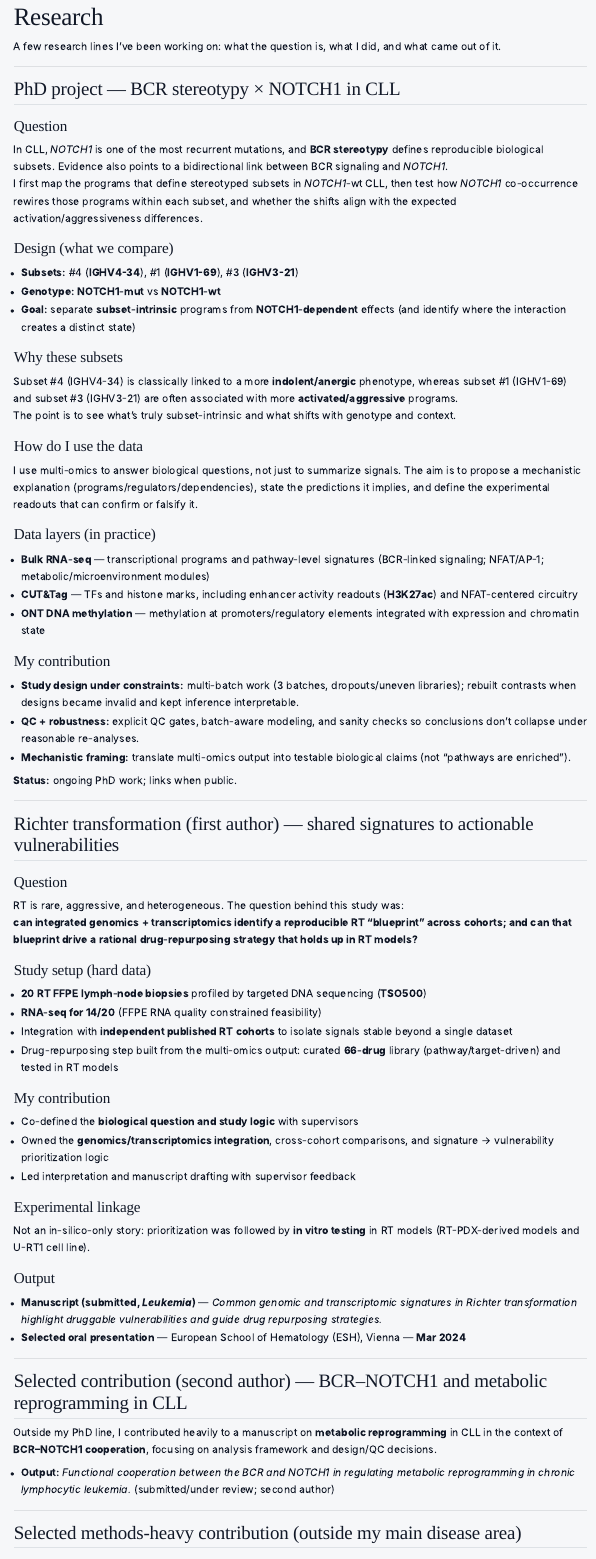
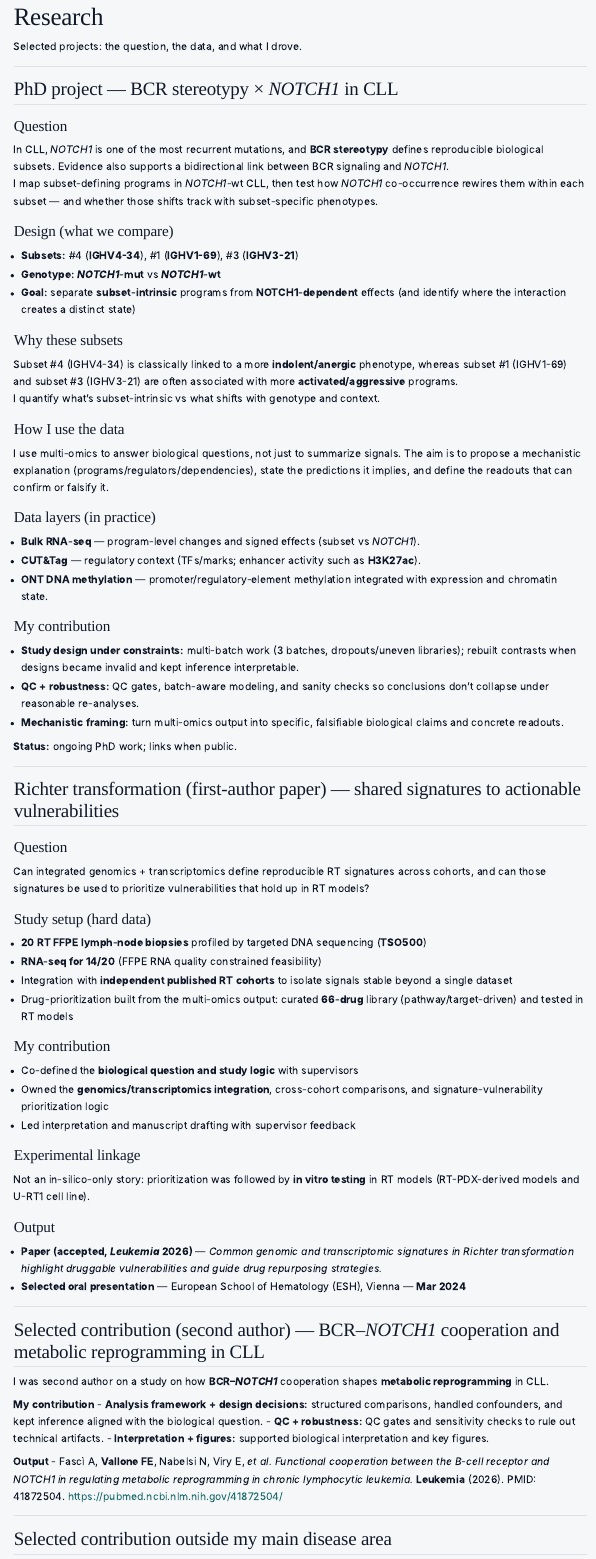
Before and after one commit to Francesco-E-Vallone/Francesco-E-Vallone.github.io, a Quarto document (research.qmd): the page in a window 1100 px wide, from its top. Rendered offline with R 4.5, knitr and Pandoc in place of Quarto, with nearby package versions.

Commit message:
Rebuild site

```diff
--- a/research.qmd
+++ b/research.qmd
@@ -2,77 +2,82 @@
 title: "Research"
 ---
 
-A few research lines I’ve been working on: what the question is, what I did, and what came out of it.
+Selected projects: the question, the data, and what I drove.
 
 ---
 
-## PhD project — BCR stereotypy × NOTCH1 in CLL
+## PhD project — BCR stereotypy × *NOTCH1* in CLL
 
 ### Question
-In CLL, *NOTCH1* is one of the most recurrent mutations, and **BCR stereotypy** defines reproducible biological subsets. Evidence also points to a bidirectional link between BCR signaling and *NOTCH1*.
-I first map the programs that define stereotyped subsets in *NOTCH1*-wt CLL, then test how *NOTCH1* co-occurrence rewires those programs within each subset, and whether the shifts align with the expected activation/aggressiveness differences.
+In CLL, *NOTCH1* is one of the most recurrent mutations, and **BCR stereotypy** defines reproducible biological subsets. Evidence also supports a bidirectional link between BCR signaling and *NOTCH1*.
+I map subset-defining programs in *NOTCH1*-wt CLL, then test how *NOTCH1* co-occurrence rewires them within each subset — and whether those shifts track with subset-specific phenotypes.
 
 ### Design (what we compare)
 - **Subsets:** #4 (**IGHV4-34**), #1 (**IGHV1-69**), #3 (**IGHV3-21**)
-- **Genotype:** **NOTCH1-mut** vs **NOTCH1-wt**
+- **Genotype:** ***NOTCH1*-mut** vs ***NOTCH1*-wt**
 - **Goal:** separate **subset-intrinsic** programs from **NOTCH1-dependent** effects (and identify where the interaction creates a distinct state)
 
 ### Why these subsets
 Subset #4 (IGHV4-34) is classically linked to a more **indolent/anergic** phenotype, whereas subset #1 (IGHV1-69) and subset #3 (IGHV3-21) are often associated with more **activated/aggressive** programs.
-The point is to see what’s truly subset-intrinsic and what shifts with genotype and context.
+I quantify what’s subset-intrinsic vs what shifts with genotype and context.
 
-### How do I use the data
-I use multi-omics to answer biological questions, not just to summarize signals. The aim is to propose a mechanistic explanation (programs/regulators/dependencies), state the predictions it implies, and define the experimental readouts that can confirm or falsify it.
+### How I use the data
+I use multi-omics to answer biological questions, not just to summarize signals. The aim is to propose a mechanistic explanation (programs/regulators/dependencies), state the predictions it implies, and define the readouts that can confirm or falsify it.
 
 ### Data layers (in practice)
-- **Bulk RNA-seq** — transcriptional programs and pathway-level signatures (BCR-linked signaling; NFAT/AP-1; metabolic/microenvironment modules)
-- **CUT&Tag** — TFs and histone marks, including enhancer activity readouts (**H3K27ac**) and NFAT-centered circuitry
-- **ONT DNA methylation** — methylation at promoters/regulatory elements integrated with expression and chromatin state
+- **Bulk RNA-seq** — program-level changes and signed effects (subset vs *NOTCH1*).
+- **CUT&Tag** — regulatory context (TFs/marks; enhancer activity such as **H3K27ac**).
+- **ONT DNA methylation** — promoter/regulatory-element methylation integrated with expression and chromatin state.
 
 ### My contribution
 - **Study design under constraints:** multi-batch work (3 batches, dropouts/uneven libraries); rebuilt contrasts when designs became invalid and kept inference interpretable.
-- **QC + robustness:** explicit QC gates, batch-aware modeling, and sanity checks so conclusions don’t collapse under reasonable re-analyses.
-- **Mechanistic framing:** translate multi-omics output into testable biological claims (not “pathways are enriched”).
+- **QC + robustness:** QC gates, batch-aware modeling, and sanity checks so conclusions don’t collapse under reasonable re-analyses.
+- **Mechanistic framing:** turn multi-omics output into specific, falsifiable biological claims and concrete readouts.
 
 **Status:** ongoing PhD work; links when public.
 
 ---
 
-## Richter transformation (first author) — shared signatures to actionable vulnerabilities
+## Richter transformation (first-author paper) — shared signatures to actionable vulnerabilities
 
 ### Question
-RT is rare, aggressive, and heterogeneous. The question behind this study was:
-**can integrated genomics + transcriptomics identify a reproducible RT "blueprint" across cohorts; and can that blueprint drive a rational drug-repurposing strategy that holds up in RT models?**
+Can integrated genomics + transcriptomics define reproducible RT signatures across cohorts, and can those signatures be used to prioritize vulnerabilities that hold up in RT models?
 
 ### Study setup (hard data)
 - **20 RT FFPE lymph-node biopsies** profiled by targeted DNA sequencing (**TSO500**)
 - **RNA-seq for 14/20** (FFPE RNA quality constrained feasibility)
 - Integration with **independent published RT cohorts** to isolate signals stable beyond a single dataset
-- Drug-repurposing step built from the multi-omics output: curated **66-drug** library (pathway/target-driven) and tested in RT models
+- Drug-prioritization built from the multi-omics output: curated **66-drug** library (pathway/target-driven) and tested in RT models
 
 ### My contribution
 - Co-defined the **biological question and study logic** with supervisors
-- Owned the **genomics/transcriptomics integration**, cross-cohort comparisons, and signature → vulnerability prioritization logic
+- Owned the **genomics/transcriptomics integration**, cross-cohort comparisons, and signature-vulnerability prioritization logic
 - Led interpretation and manuscript drafting with supervisor feedback
 
 ### Experimental linkage
 Not an in-silico-only story: prioritization was followed by **in vitro testing** in RT models (RT-PDX-derived models and U-RT1 cell line).
 
 ### Output
-- **Manuscript (submitted, _Leukemia_)** — *Common genomic and transcriptomic signatures in Richter transformation highlight druggable vulnerabilities and guide drug repurposing strategies.*
+- **Paper (accepted, _Leukemia_ 2026)** — *Common genomic and transcriptomic signatures in Richter transformation highlight druggable vulnerabilities and guide drug repurposing strategies.*
 - **Selected oral presentation** — European School of Hematology (ESH), Vienna — **Mar 2024**
 
 ---
 
-## Selected contribution (second author) — BCR–NOTCH1 and metabolic reprogramming in CLL
+## Selected contribution (second author) — BCR–*NOTCH1* cooperation and metabolic reprogramming in CLL
 
-Outside my PhD line, I contributed heavily to a manuscript on **metabolic reprogramming** in CLL in the context of **BCR–NOTCH1 cooperation**, focusing on analysis framework and design/QC decisions.
+I was second author on a study on how **BCR–*NOTCH1*** cooperation shapes **metabolic reprogramming** in CLL.
 
-- **Output:** *Functional cooperation between the BCR and NOTCH1 in regulating metabolic reprogramming in chronic lymphocytic leukemia.* (submitted/under review; second author)
+**My contribution**
+- **Analysis framework + design decisions:** structured comparisons, handled confounders, and kept inference aligned with the biological question.
+- **QC + robustness:** QC gates and sensitivity checks to rule out technical artifacts.
+- **Interpretation + figures:** supported biological interpretation and key figures.
+
+**Output**
+- Fascì A, **Vallone FE**, Nabelsi N, Viry E, *et al.* *Functional cooperation between the B-cell receptor and NOTCH1 in regulating metabolic reprogramming in chronic lymphocytic leukemia.* **Leukemia** (2026). PMID: 41872504. <https://pubmed.ncbi.nlm.nih.gov/41872504/>
 
 ---
 
-## Selected methods-heavy contribution (outside my main disease area)
+## Selected contribution outside my main disease area
 
 **Donor-derived cfDNA in pediatric heart transplant monitoring (2024).**
 I contributed the statistical/ML component, including the **random forest** analysis used for predictive modeling and feature prioritization.
```
Also changed, not shown: assets/CV.md (+5 -11 lines), index.qmd (+1 -1 lines), publications.qmd (+4 -6 lines), .quarto/idx/contacts.qmd.json, .quarto/idx/cv.qmd.json, .quarto/idx/index.qmd.json, .quarto/idx/publications.qmd.json, .quarto/idx/research.qmd.json, .quarto/idx/software.qmd.json, .quarto/idx/talks.qmd.json, contacts.qmd (line endings or trailing spaces), research.qmd (4 more changed lines), 15 other files.
